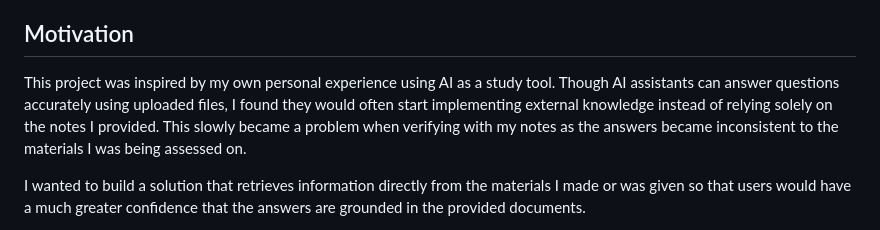
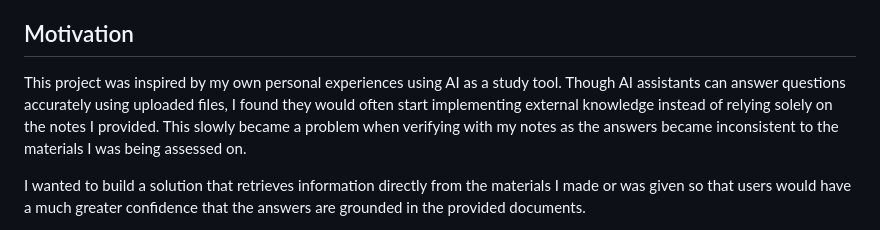
Before and after one commit to TheRedSea510/AI_Study_Assistant, a Markdown page: README.md, the part around the change. Rendered like a GitHub page.

Commit message:
Updated the readme doc

```diff
--- a/README.md
+++ b/README.md
@@ -6,7 +6,7 @@ The system combines document processing, vector embeddings, FAISS similarity sea
 
 ## Motivation
 
-This project was inspired by my own personal experience using AI as a study tool. Though AI assistants can answer questions accurately using uploaded files, I found they would often start implementing external knowledge instead of relying solely on the notes I provided. This slowly became a problem when verifying with my notes as the answers became inconsistent to the materials I was being assessed on.
+This project was inspired by my own personal experiences using AI as a study tool. Though AI assistants can answer questions accurately using uploaded files, I found they would often start implementing external knowledge instead of relying solely on the notes I provided. This slowly became a problem when verifying with my notes as the answers became inconsistent to the materials I was being assessed on.
 
 I wanted to build a solution that retrieves information directly from the materials I made or was given so that users would have a much greater confidence that the answers are grounded in the provided documents.
 
```
